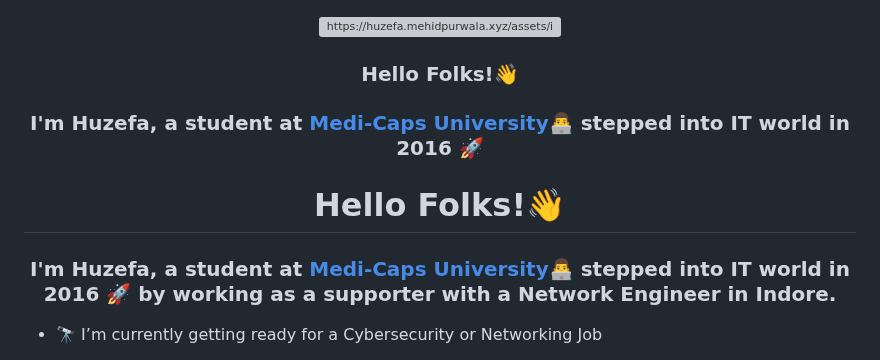
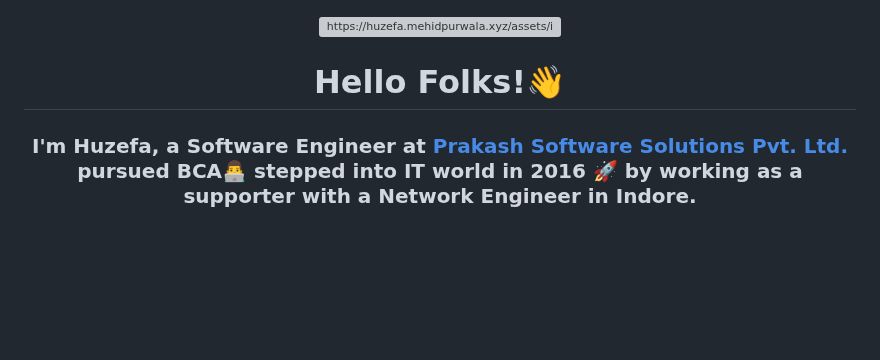
Before and after one commit to huzefamehidpurwala/Know-more-about-JAMALI, a Markdown page: Readme.md, the part around one of its changes. Drawn GitHub-style; blank space fills up the shorter version; grey boxes are pictures that could not be loaded.

```diff
--- a/Readme.md
+++ b/Readme.md
@@ -2,15 +2,10 @@
 <img src="https://huzefa.mehidpurwala.xyz/assets/img/1.png" align="center" style="width: 100%" alt="https://huzefa.mehidpurwala.xyz/assets/img/1.png"/>
 </div>
 
-
-### <div align="center">Hello Folks!👋 </div>
-### <div align="center">I'm Huzefa, a student at [Medi-Caps University](https://https://www.medicaps.ac.in/)👨‍💻 stepped into IT world in 2016 🚀</div>
-
 # <div align="center">Hello Folks!👋 </div>
-### <div align="center">I'm Huzefa, a student at [Medi-Caps University](https://https://www.medicaps.ac.in/)👨‍💻 stepped into IT world in 2016 🚀 by working as a supporter with a Network Engineer in Indore.</div>
+### <div align="center">I'm Huzefa, a Software Engineer at [Prakash Software Solutions Pvt. Ltd.](https://prakashinfotech.com/) pursued BCA👨‍💻 stepped into IT world in 2016 🚀 by working as a supporter with a Network Engineer in Indore.</div>
 
 
-
-- 🔭 I’m currently getting ready for a Cybersecurity or Networking Job
+<!-- - 🔭 I’m currently getting ready for a Cybersecurity or Networking Job   -->
 
 
```
Also changed, not shown: other parts of Readme.md (+23 -19 lines).
